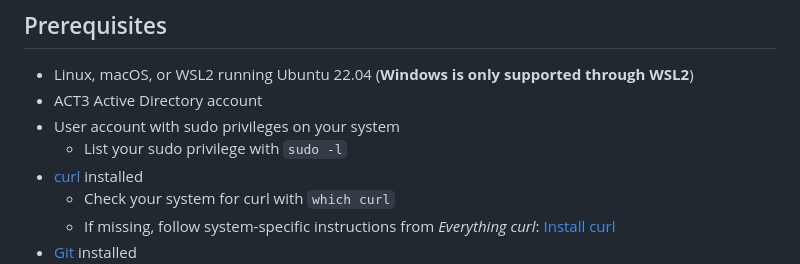
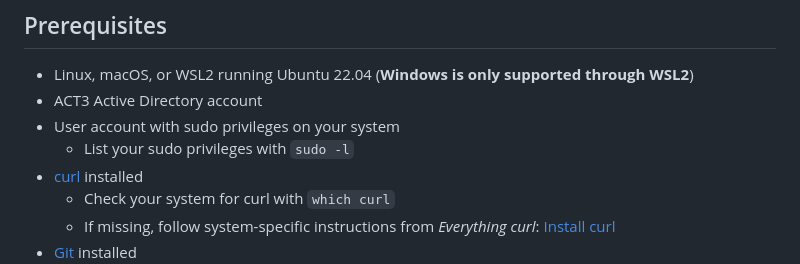
Before and after one commit to act3-ai/aceup, a Markdown page: README.md, the part around the change. Drawn GitHub-style.

Commit message:
fix lost plural

```diff
--- a/README.md
+++ b/README.md
@@ -7,7 +7,7 @@ ACEup contains public scripts to bootstrap the ACE installation process, such as
 - Linux, macOS, or WSL2 running Ubuntu 22.04 (**Windows is only supported through WSL2**)
 - ACT3 Active Directory account
 - User account with sudo privileges on your system
-  - List your sudo privilege with `sudo -l`
+  - List your sudo privileges with `sudo -l`
 - [curl](https://everything.curl.dev/) installed
   - Check your system for curl with `which curl`
   - If missing, follow system-specific instructions from *Everything curl*: [Install curl](https://everything.curl.dev/get)
```
